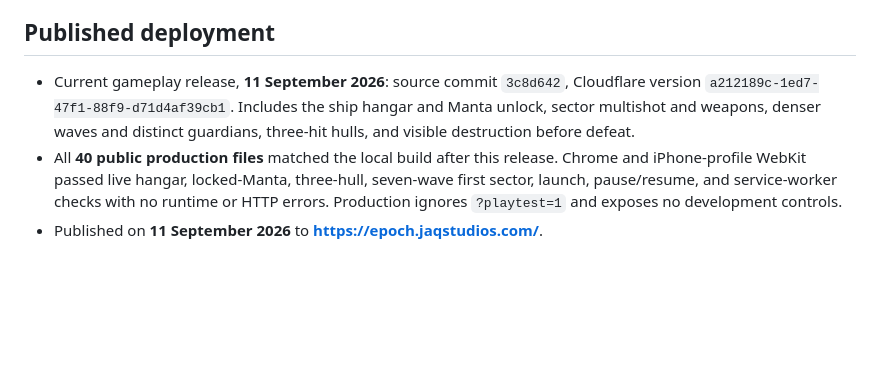
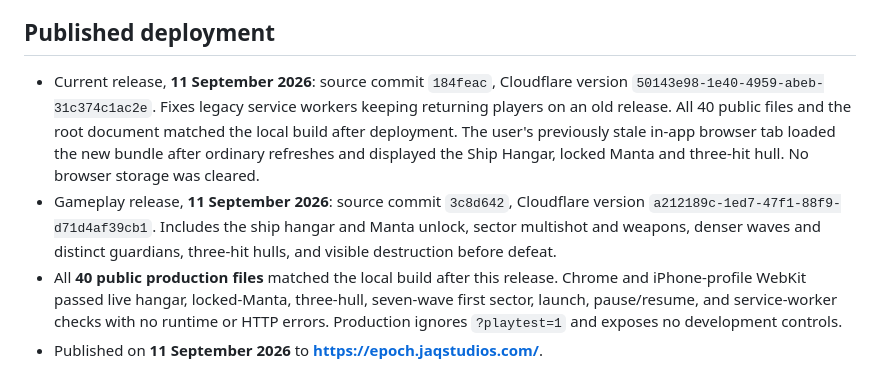
Before and after one commit to jfvorwald/epoch, a Markdown page: docs/DEPLOYMENT.md, the part around the change. GitHub-like rendering; blank space fills up the shorter version.

Commit message:
docs: record live stale-cache recovery

```diff
--- a/docs/DEPLOYMENT.md
+++ b/docs/DEPLOYMENT.md
@@ -6,7 +6,8 @@ Cloudflare recommends Workers for new projects. Static asset delivery is free an
 
 ## Published deployment
 
-- Current gameplay release, **11 September 2026**: source commit `3c8d642`, Cloudflare version `a212189c-1ed7-47f1-88f9-d71d4af39cb1`. Includes the ship hangar and Manta unlock, sector multishot and weapons, denser waves and distinct guardians, three-hit hulls, and visible destruction before defeat.
+- Current release, **11 September 2026**: source commit `184feac`, Cloudflare version `50143e98-1e40-4959-abeb-31c374c1ac2e`. Fixes legacy service workers keeping returning players on an old release. All 40 public files and the root document matched the local build after deployment. The user's previously stale in-app browser tab loaded the new bundle after ordinary refreshes and displayed the Ship Hangar, locked Manta and three-hit hull. No browser storage was cleared.
+- Gameplay release, **11 September 2026**: source commit `3c8d642`, Cloudflare version `a212189c-1ed7-47f1-88f9-d71d4af39cb1`. Includes the ship hangar and Manta unlock, sector multishot and weapons, denser waves and distinct guardians, three-hit hulls, and visible destruction before defeat.
 - All **40 public production files** matched the local build after this release. Chrome and iPhone-profile WebKit passed live hangar, locked-Manta, three-hull, seven-wave first sector, launch, pause/resume, and service-worker checks with no runtime or HTTP errors. Production ignores `?playtest=1` and exposes no development controls.
 - Published on **11 September 2026** to **https://epoch.jaqstudios.com/**.
 - Application: `jaq-epoch`; initial version: `9787b439-b97c-4c85-bb27-78d93fdaa665`.
```
Also changed, not shown: docs/VALIDATION.md (+1 -0 lines).
